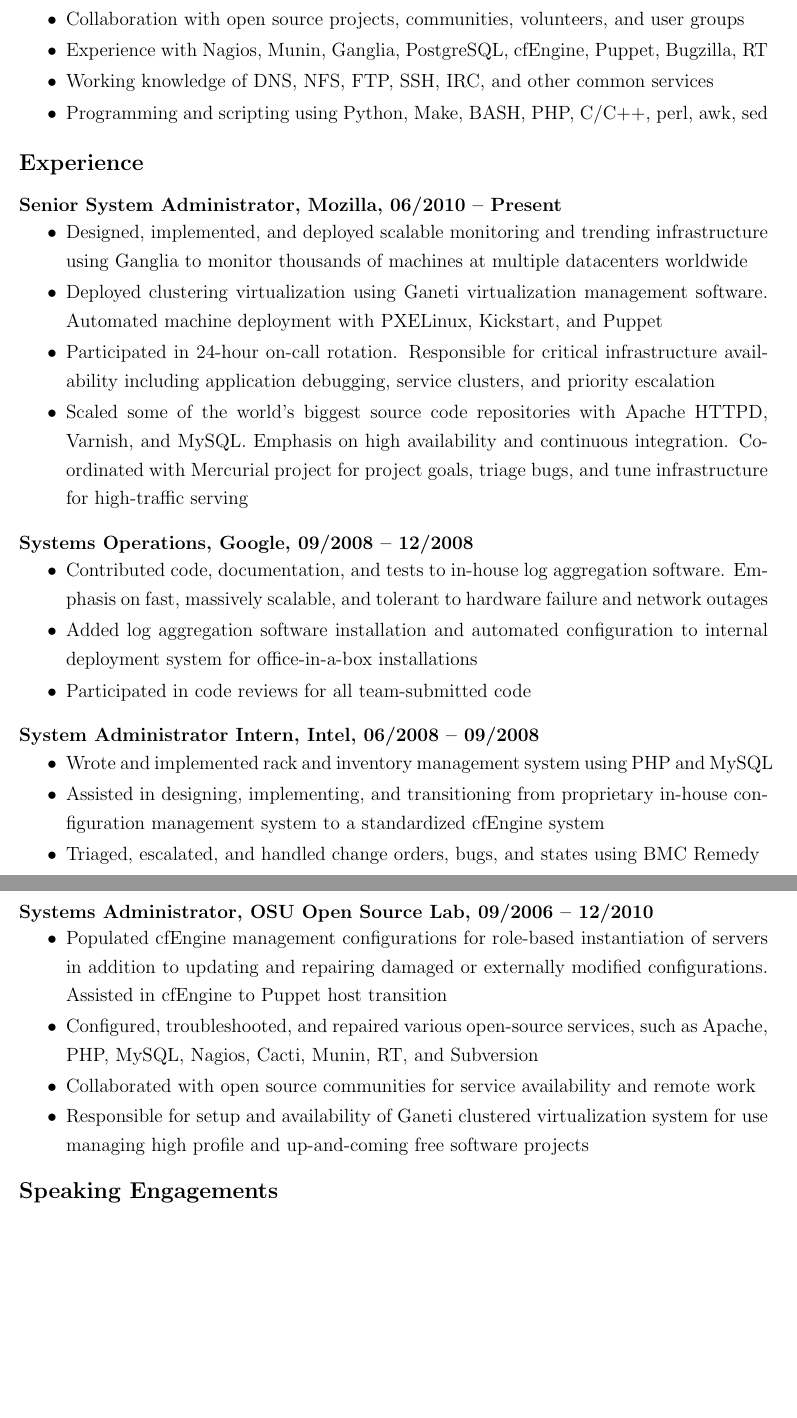
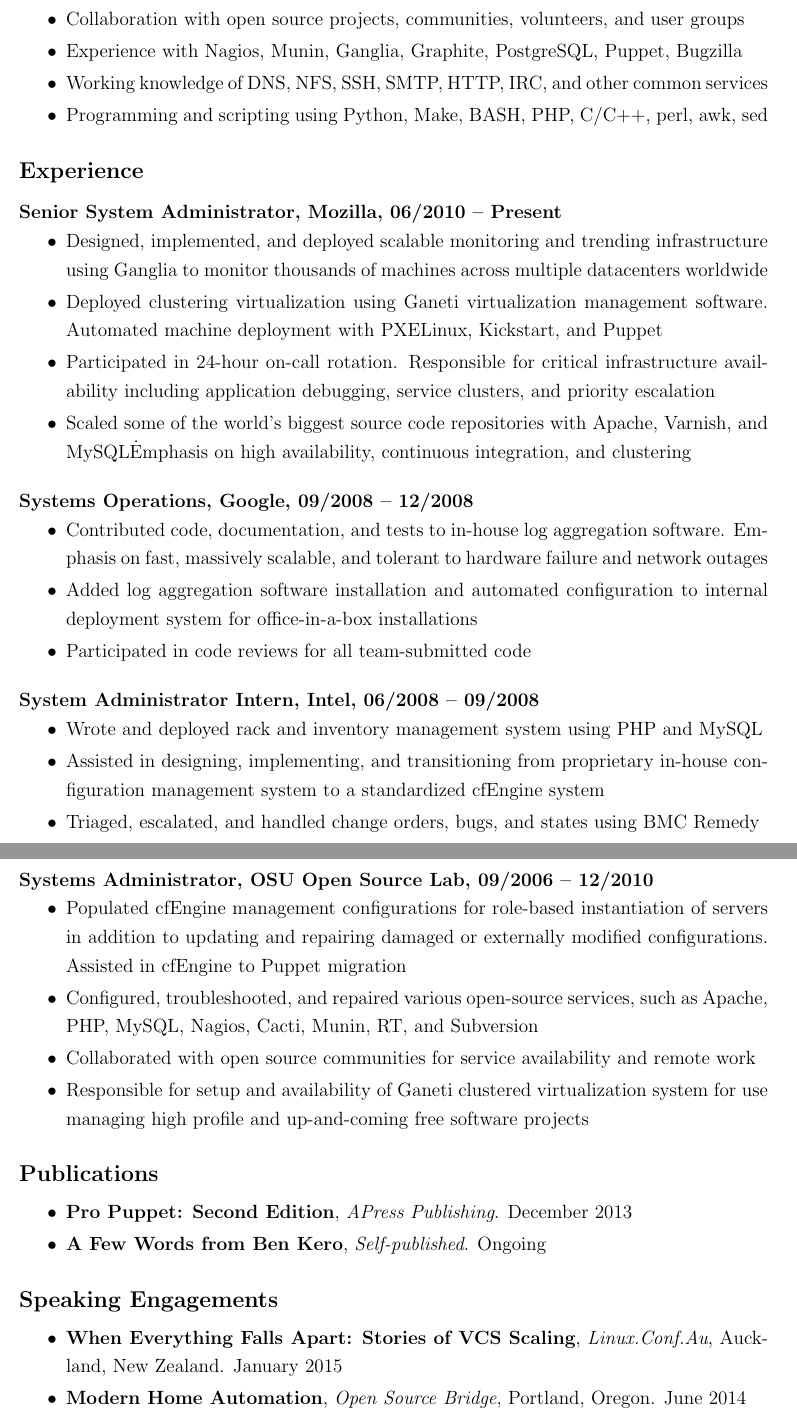
Before and after one commit to bkero/resume, a LaTeX CV (resume.tex): two parts of pages 1 and 2 of 2 before the commit and two parts of pages 1 and 2 of 3 after it, joined at a grey line, cut so that both start at the same text, the shorter picture padded with empty space. Compiled offline with pdfLaTeX; a LaTeX package or settings file that is missing is left out.

Commit message:
resume: update moz employment, pubs, speaking
Update mozilla employment section
Add publications section
Add some missing speaking items

```diff
--- a/resume.tex
+++ b/resume.tex
@@ -23,11 +23,11 @@
 \begin{itemize} \itemsep -0.25em
 \item Administration of RedHat Enterprise, Ubuntu, Debian, and Gentoo Linux distributions
 \item Collaboration with open source projects, communities, volunteers, and user groups
-\item Experience with Nagios, Munin, Ganglia, PostgreSQL, cfEngine, Puppet, Bugzilla, RT
-\item Working knowledge of DNS, NFS, FTP, SSH, IRC, and other common services
+\item Experience with Nagios, Munin, Ganglia, Graphite, PostgreSQL, Puppet, Bugzilla
+\item Working knowledge of DNS, NFS, SSH, SMTP, HTTP, IRC, and other common services
 \item Programming and scripting using Python, Make, BASH, PHP, C/C++, perl, awk, sed
 % \item Familiarity with ARM, MIPS, x86, x86\_64, PowerPC, PPC64, IBM Cell, and SPARC architectures
-% Removed items: Cacti, Subversion
+% Removed items: Cacti, Subversion, cfEngine
 \end{itemize}
 
 %\begin{center} \rule{300pt}{0.5pt} \end{center}
@@ -36,11 +36,11 @@
 
 \subsection*{Senior System Administrator, Mozilla, 06/2010 -- Present}
 \begin{itemize} \itemsep -0.25em
-%\item Responsible for availability, consistency, development, and scaling of source code repository infrastructure.  Coordinated with Mercurial project to design goals for new versions, corrected code bugs, and tuned infrastructure for high-traffic serving
-\item Designed, implemented, and deployed scalable monitoring and trending infrastructure using Ganglia to monitor thousands of machines at multiple datacenters worldwide
+%\item Responsible for availability, consistency, development, and scaling of source code repository infrastructure.  Coordinated with Mercurial project to design goals for new versions, debugged code, and tuned infrastructure for high-traffic serving
+\item Designed, implemented, and deployed scalable monitoring and trending infrastructure using Ganglia to monitor thousands of machines across multiple datacenters worldwide
 \item Deployed clustering virtualization using Ganeti virtualization management software. Automated machine deployment with PXELinux, Kickstart, and Puppet
 \item Participated in 24-hour on-call rotation. Responsible for critical infrastructure availability including application debugging, service clusters, and priority escalation
-\item Scaled some of the world's biggest source code repositories with Apache HTTPD, Varnish, and MySQL. Emphasis on high availability and continuous integration. Coordinated with Mercurial project for project goals, triage bugs, and tune infrastructure for high-traffic serving
+\item Scaled some of the world's biggest source code repositories with Apache, Varnish, and MySQL\. Emphasis on high availability, continuous integration, and clustering
 \end{itemize}
 
 \subsection*{Systems Operations, Google, 09/2008 -- 12/2008}
@@ -52,24 +52,33 @@
 
 \subsection*{System Administrator Intern, Intel, 06/2008 -- 09/2008}
 \begin{itemize} \itemsep -0.25em
-\item Wrote and implemented rack and inventory management system using PHP and MySQL
+\item Wrote and deployed rack and inventory management system using PHP and MySQL
 \item Assisted in designing, implementing, and transitioning from proprietary in-house configuration management system to a standardized cfEngine system
 \item Triaged, escalated, and handled change orders, bugs, and states using BMC Remedy
 \end{itemize}
 
 \subsection*{Systems Administrator, OSU Open Source Lab, 09/2006 -- 12/2010}
 \begin{itemize} \itemsep -0.25em
-\item Populated cfEngine management configurations for role-based instantiation of servers in addition to updating and repairing damaged or externally modified configurations. Assisted in cfEngine to Puppet host transition
+\item Populated cfEngine management configurations for role-based instantiation of servers in addition to updating and repairing damaged or externally modified configurations. Assisted in cfEngine to Puppet migration
 \item Configured, troubleshooted, and repaired various open-source services, such as Apache, PHP, MySQL, Nagios, Cacti, Munin, RT, and Subversion
 \item Collaborated with open source communities for service availability and remote work
 \item Responsible for setup and availability of Ganeti clustered virtualization system for use managing high profile and up-and-coming free software projects
 \end{itemize}
 
 %\begin{center} \rule{300pt}{0.5pt} \end{center}
+\section*{Publications}
+\begin{itemize} \itemsep -0.25em
+\item \textbf{Pro Puppet: Second Edition}, \begin{it}APress Publishing\end{it}. December 2013
+\item \textbf{A Few Words from Ben Kero}, \begin{it}Self-published\end{it}. Ongoing
+\end{itemize}
 
 \section*{Speaking Engagements}
 \begin{itemize} \itemsep -0.25em
-\item \textbf{Vee: A Puppet tool for Holistic Continuous Integration}, Puppet Users Group, Portland, Oregon, August 2013.
+\item \textbf{When Everything Falls Apart: Stories of VCS Scaling}, \begin{it}Linux.Conf.Au\end{it}, Auckland, New Zealand. January 2015
+\item \textbf{Modern Home Automation}, \begin{it}Open Source Bridge\end{it}, Portland, Oregon. June 2014
+\item \textbf{Quick Prototyping + CI with LXC and Puppet}, \begin{it}Rootconf.in\end{it}, Bangalore, India. May 2014
+\item \textbf{Vee: A Puppet tool for Holistic Continuous Integration}, \begin{it}Puppet Users Group\end{it}, Portland, Oregon, August 2013
+\item \textbf{DIY Electric Vehicles}, \begin{it}Open Source Bridge\end{it}, Portland, Oregon. June 2013
 \item \textbf{How to use Puppet like an Adult}, \begin{it}FOSS.in\end{it}, Bangalore, India, November 2012. \begin{it}Linux.Conf.Au\end{it}, Canberra, Australia, January, 2013 \begin{it}OSCON\end{it}, Portland, Oregon, July 2013.
 \item \textbf{The Art of Open Source DJing}, \begin{it}Open Source Bridge\end{it}, Portland, Oregon. June 2012
 \item \textbf{Ganeti: Clustered Virtualization on Commodity Hardware}, \begin{it}Linux.Conf.Au\end{it}, Ballarat, Australia. January 2012
```
Also changed, not shown: resume.tex (2 more changed lines).
